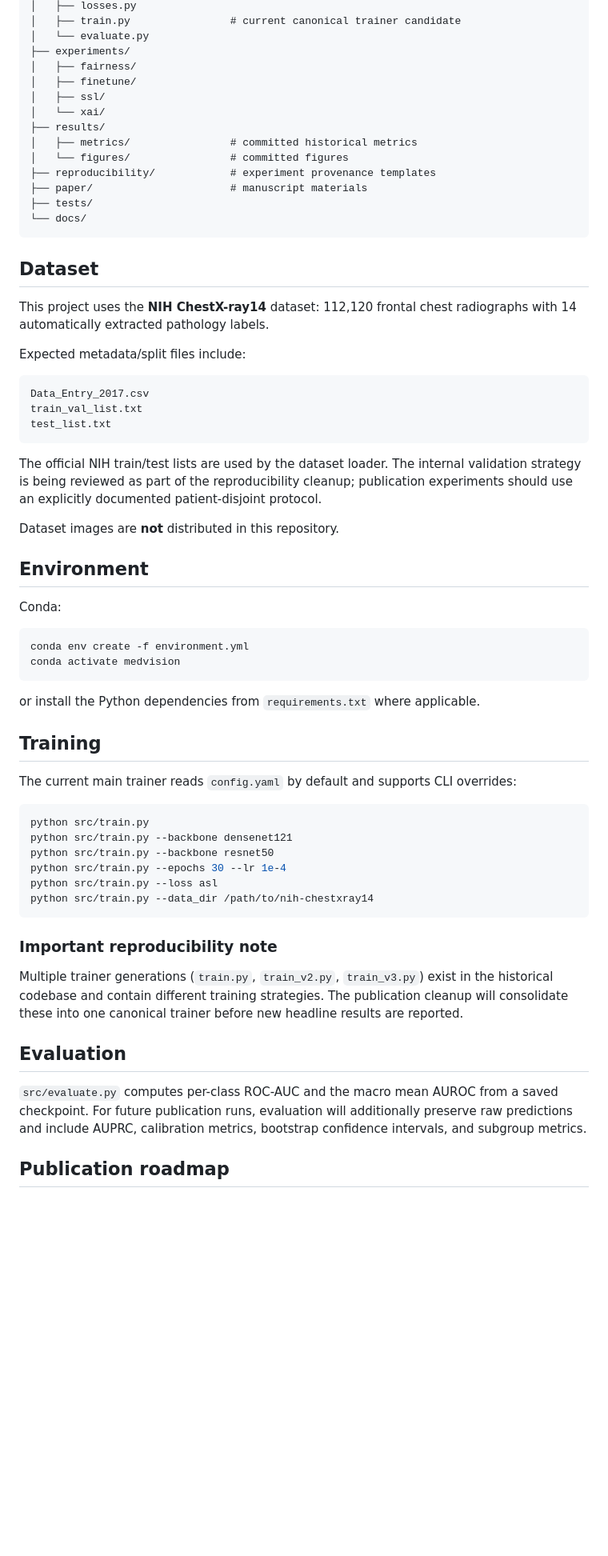
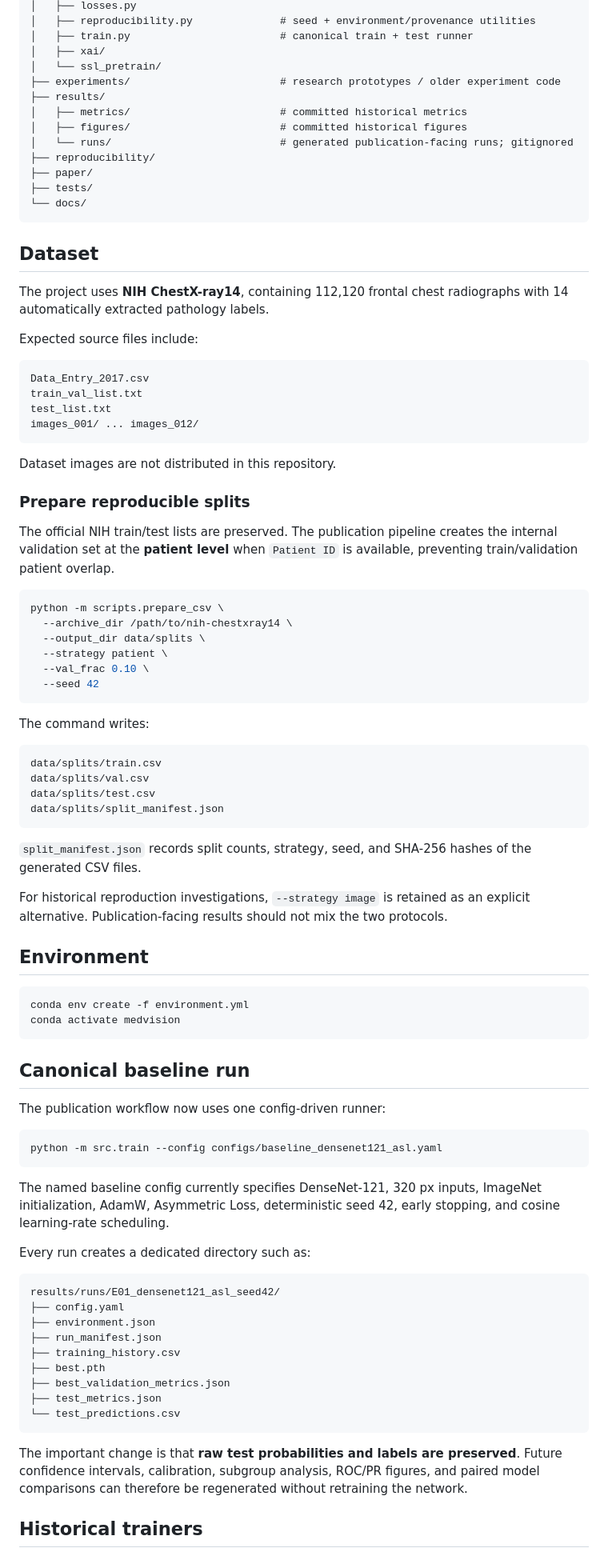
Before and after one commit to Zeesejo/medvision-ai, a Markdown page: README.md, the part around one of its changes. Shown at 80% size. GitHub-like rendering; blank space fills up the shorter version.

Commit message:
Document canonical reproducible MedVision workflow

````diff
--- a/README.md
+++ b/README.md
@@ -68,67 +65,92 @@ medvision-ai/
 │   ├── losses.py
-│   ├── train.py                # current canonical trainer candidate
-│   └── evaluate.py
-├── experiments/
-│   ├── fairness/
-│   ├── finetune/
-│   ├── ssl/
-│   └── xai/
+│   ├── reproducibility.py              # seed + environment/provenance utilities
+│   ├── train.py                        # canonical train + test runner
+│   ├── xai/
+│   └── ssl_pretrain/
+├── experiments/                        # research prototypes / older experiment code
 ├── results/
-│   ├── metrics/                # committed historical metrics
-│   └── figures/                # committed figures
-├── reproducibility/            # experiment provenance templates
-├── paper/                      # manuscript materials
+│   ├── metrics/                        # committed historical metrics
+│   ├── figures/                        # committed historical figures
+│   └── runs/                           # generated publication-facing runs; gitignored
+├── reproducibility/
+├── paper/
 ├── tests/
 └── docs/
 ```
 
 ## Dataset
 
-This project uses the **NIH ChestX-ray14** dataset: 112,120 frontal chest radiographs with 14 automatically extracted pathology labels.
+The project uses **NIH ChestX-ray14**, containing 112,120 frontal chest radiographs with 14 automatically extracted pathology labels.
 
-Expected metadata/split files include:
+Expected source files include:
 
 ```text
 Data_Entry_2017.csv
 train_val_list.txt
 test_list.txt
+images_001/ ... images_012/
 ```
 
-The official NIH train/test lists are used by the dataset loader. The internal validation strategy is being reviewed as part of the reproducibility cleanup; publication experiments should use an explicitly documented patient-disjoint protocol.
+Dataset images are not distributed in this repository.
 
-Dataset images are **not** distributed in this repository.
+### Prepare reproducible splits
+
+The official NIH train/test lists are preserved. The publication pipeline creates the internal validation set at the **patient level** when `Patient ID` is available, preventing train/validation patient overlap.
+
+```bash
+python -m scripts.prepare_csv \
+  --archive_dir /path/to/nih-chestxray14 \
+  --output_dir data/splits \
+  --strategy patient \
+  --val_frac 0.10 \
+  --seed 42
+```
+
+The command writes:
+
+```text
+data/splits/train.csv
+data/splits/val.csv
+data/splits/test.csv
+data/splits/split_manifest.json
+```
+
+`split_manifest.json` records split counts, strategy, seed, and SHA-256 hashes of the generated CSV files.
+
+For historical reproduction investigations, `--strategy image` is retained as an explicit alternative. Publication-facing results should not mix the two protocols.
 
 ## Environment
-
-Conda:
 
 ```bash
 conda env create -f environment.yml
 conda activate medvision
 ```
 
-or install the Python dependencies from `requirements.txt` where applicable.
+## Canonical baseline run
 
-## Training
-
-The current main trainer reads `config.yaml` by default and supports CLI overrides:
+The publication workflow now uses one config-driven runner:
 
 ```bash
-python src/train.py
-python src/train.py --backbone densenet121
-python src/train.py --backbone resnet50
-python src/train.py --epochs 30 --lr 1e-4
-python src/train.py --loss asl
-python src/train.py --data_dir /path/to/nih-chestxray14
+python -m src.train --config configs/baseline_densenet121_asl.yaml
 ```
 
-### Important reproducibility note
+The named baseline config currently specifies DenseNet-121, 320 px inputs, ImageNet initialization, AdamW, Asymmetric Loss, deterministic seed 42, early stopping, and cosine learning-rate scheduling.
 
-Multiple trainer generations (`train.py`, `train_v2.py`, `train_v3.py`) exist in the historical codebase and contain different training strategies. The publication cleanup will consolidate these into one canonical trainer before new headline results are reported.
+Every run creates a dedicated directory such as:
 
-## Evaluation
+```text
+results/runs/E01_densenet121_asl_seed42/
+├── config.yaml
+├── environment.json
+├── run_manifest.json
+├── training_history.csv
+├── best.pth
+├── best_validation_metrics.json
+├── test_metrics.json
+└── test_predictions.csv
+```
 
-`src/evaluate.py` computes per-class ROC-AUC and the macro mean AUROC from a saved checkpoint. For future publication runs, evaluation will additionally preserve raw predictions and include AUPRC, calibration metrics, bootstrap confidence intervals, and subgroup metrics.
+The important change is that **raw test probabilities and labels are preserved**. Future confidence intervals, calibration, subgroup analysis, ROC/PR figures, and paired model comparisons can therefore be regenerated without retraining the network.
 
-## Publication roadmap
+## Historical trainers
 
````
Also changed, not shown: other parts of README.md (+57 -56 lines).
